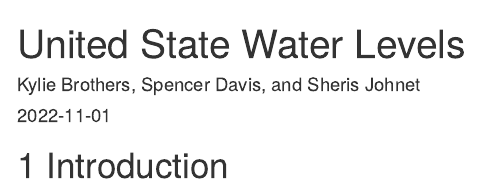
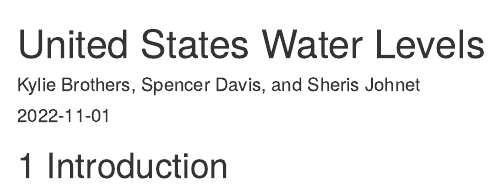
Before and after one commit to share2112/US-Water-Levels, an R Markdown document (index.Rmd): the page in a window 1100 px wide, from its top. Rendered offline with R 4.5, knitr and Pandoc, with nearby package versions; drawn as R Markdown's standard HTML page in place of the format the file asks for.

Commit message:
Commit from RStudio

```diff
--- a/index.Rmd
+++ b/index.Rmd
@@ -1,5 +1,5 @@
 ---
-title: "United State Water Levels"
+title: "United States Water Levels"
 author: "Kylie Brothers, Spencer Davis, and Sheris Johnet"
 date: "`r Sys.Date()`"
 site: bookdown::bookdown_site
```
